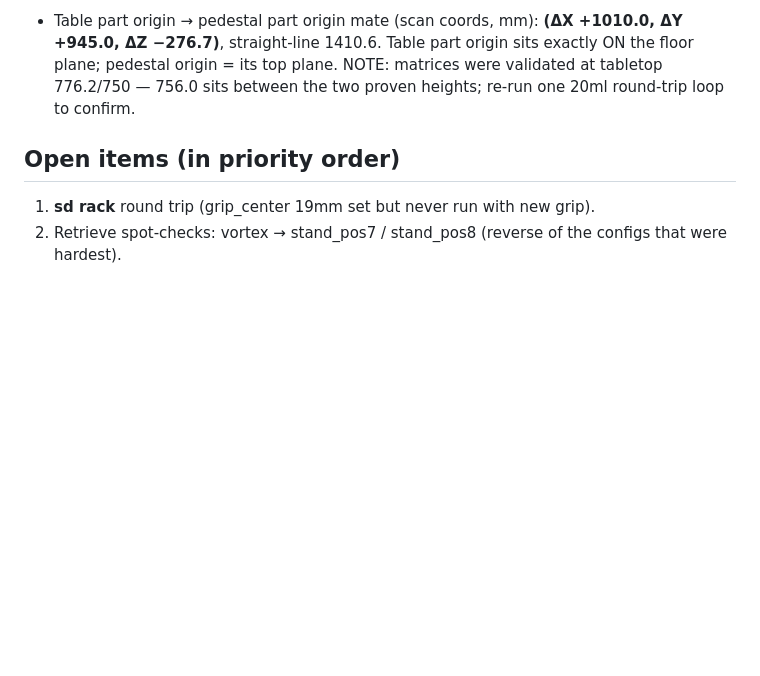
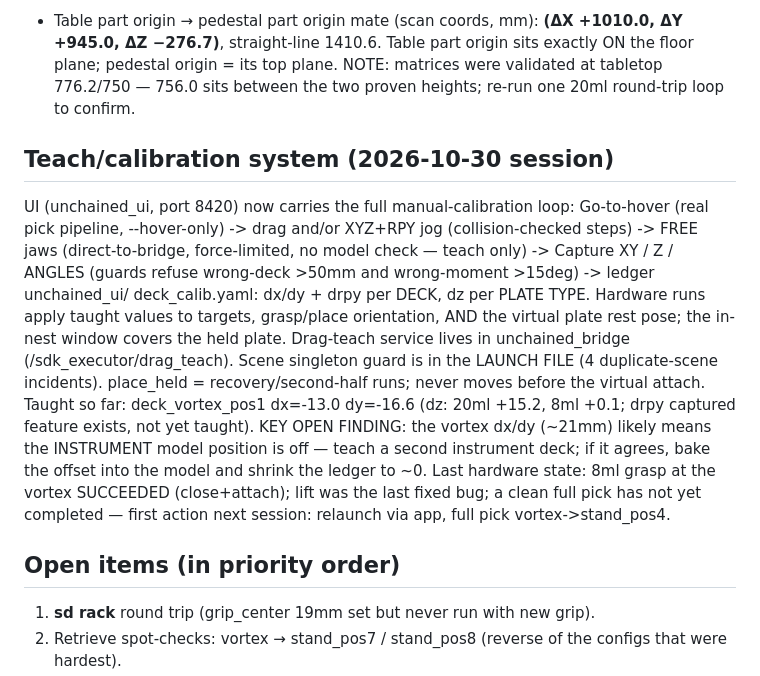
Before and after one commit to ks14400/Ks_FR, a Markdown page: docs/unchained-refit-handoff.md, the part around the change. Rendered like a GitHub page; blank space fills up the shorter version.

Commit message:
Docs: teach-system session wrap (2026-10-30) + next-session entry point
Co-Authored-By: Claude Fable 5 <noreply@anthropic.com>

```diff
--- a/docs/unchained-refit-handoff.md
+++ b/docs/unchained-refit-handoff.md
@@ -137,6 +137,28 @@ rviz with origin markers):
   NOTE: matrices were validated at tabletop 776.2/750 — 756.0 sits between
   the two proven heights; re-run one 20ml round-trip loop to confirm.
 
+## Teach/calibration system (2026-10-30 session)
+
+UI (unchained_ui, port 8420) now carries the full manual-calibration loop:
+Go-to-hover (real pick pipeline, --hover-only) -> drag and/or XYZ+RPY jog
+(collision-checked steps) -> FREE jaws (direct-to-bridge, force-limited,
+no model check — teach only) -> Capture XY / Z / ANGLES (guards refuse
+wrong-deck >50mm and wrong-moment >15deg) -> ledger unchained_ui/
+deck_calib.yaml: dx/dy + drpy per DECK, dz per PLATE TYPE. Hardware runs
+apply taught values to targets, grasp/place orientation, AND the virtual
+plate rest pose; the in-nest window covers the held plate.
+Drag-teach service lives in unchained_bridge (/sdk_executor/drag_teach).
+Scene singleton guard is in the LAUNCH FILE (4 duplicate-scene incidents).
+place_held = recovery/second-half runs; never moves before the virtual
+attach. Taught so far: deck_vortex_pos1 dx=-13.0 dy=-16.6 (dz: 20ml +15.2,
+8ml +0.1; drpy captured feature exists, not yet taught).
+KEY OPEN FINDING: the vortex dx/dy (~21mm) likely means the INSTRUMENT
+model position is off — teach a second instrument deck; if it agrees,
+bake the offset into the model and shrink the ledger to ~0.
+Last hardware state: 8ml grasp at the vortex SUCCEEDED (close+attach);
+lift was the last fixed bug; a clean full pick has not yet completed —
+first action next session: relaunch via app, full pick vortex->stand_pos4.
+
 ## Open items (in priority order)
 
 1. **sd rack** round trip (grip_center 19mm set but never run with new grip).
```
